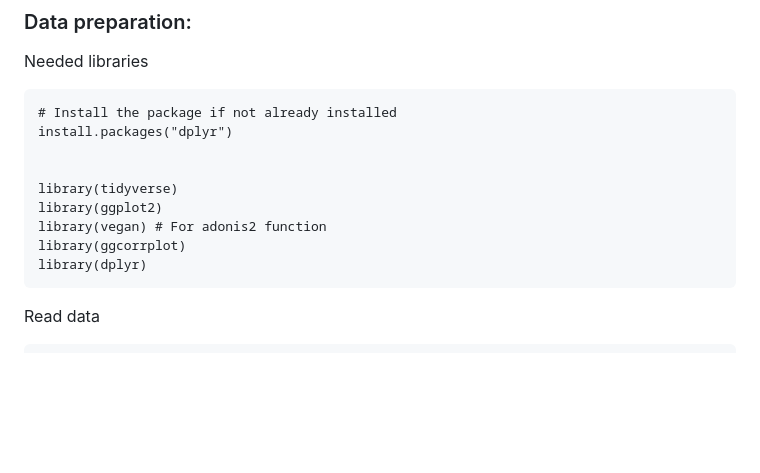
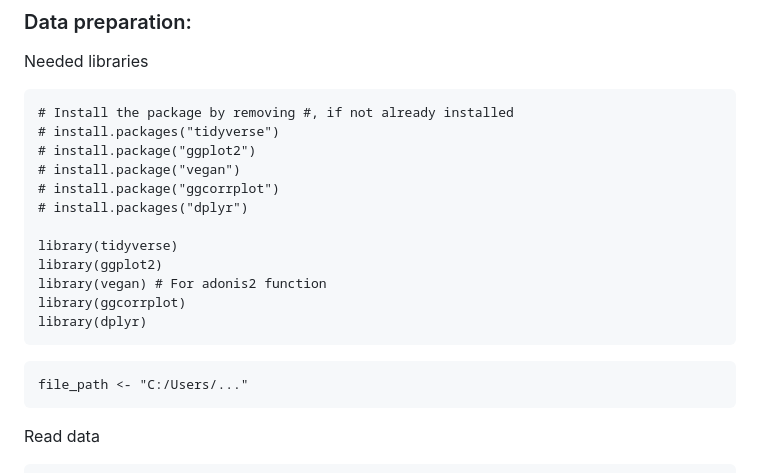
Before and after one commit to flvossen/data-project-group-19, a Markdown page: README.md, the part around the change. Rendered like a GitHub page; blank space fills up the shorter version.

````diff
--- a/README.md
+++ b/README.md
@@ -367,15 +367,22 @@ The effect size indicates that the group classification ("IBD" vs "non-IBD") sig
 
 Needed libraries
 ```{r}
-# Install the package if not already installed
-install.packages("dplyr")
-
+# Install the package by removing #, if not already installed
+# install.packages("tidyverse")
+# install.package("ggplot2")
+# install.package("vegan")
+# install.package("ggcorrplot")
+# install.packages("dplyr")
 
 library(tidyverse)
 library(ggplot2)
 library(vegan) # For adonis2 function
 library(ggcorrplot)
 library(dplyr)
+```
+
+```{r}
+file_path <- "C:/Users/..."
 ```
 
 Read data
````
